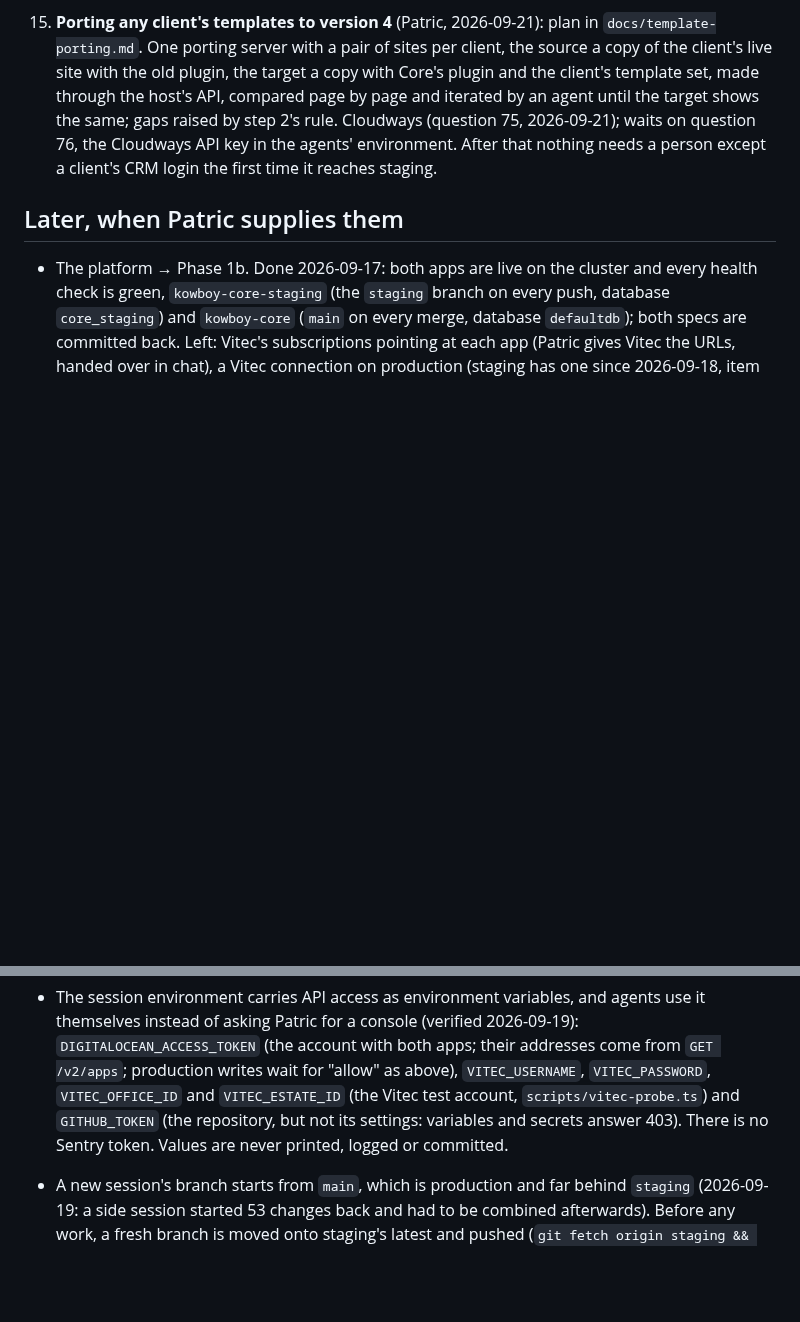
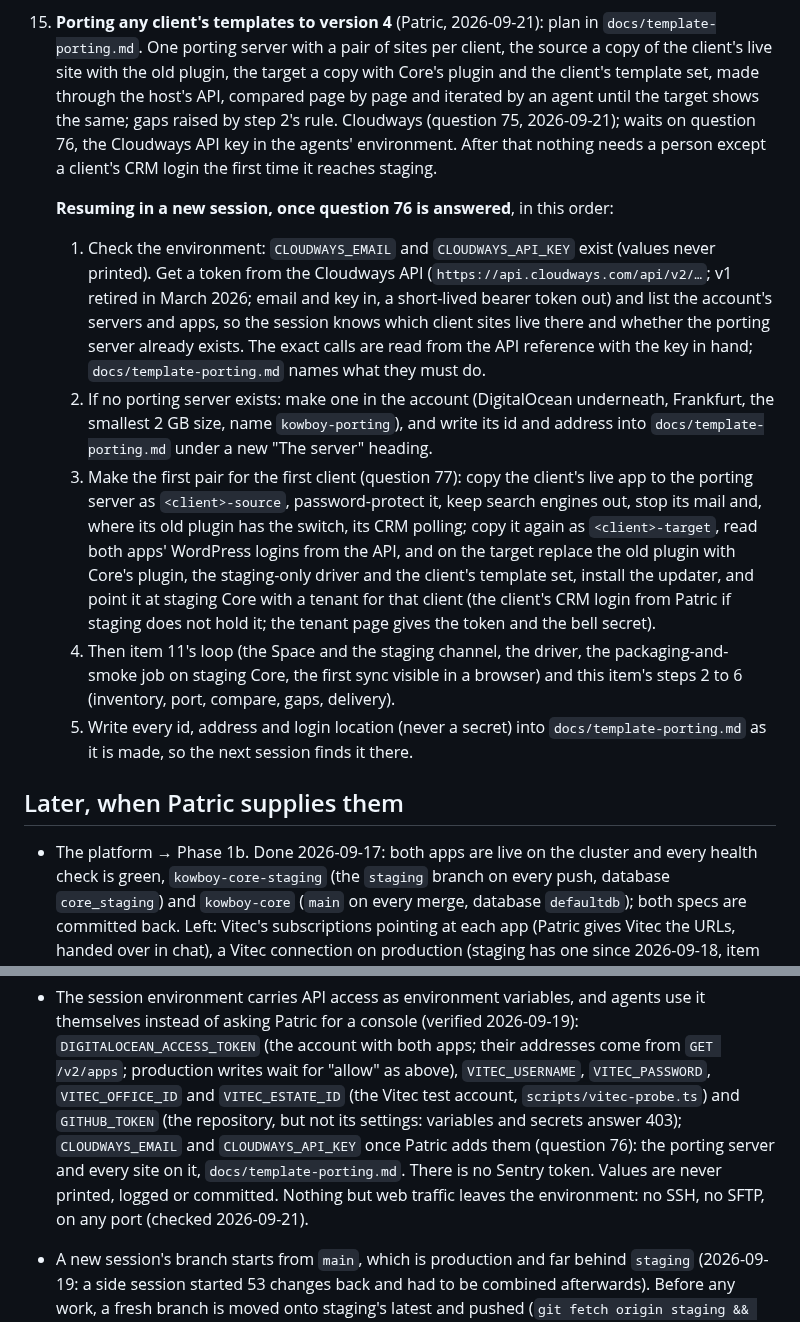
Before and after one commit to KowboyMedia/kowboy-core, a Markdown page: docs/next-steps.md, 2 parts joined by grey strips. Drawn GitHub-style; blank space fills up the shorter version.

Commit message:
Resume notes for the porting work with the Cloudways API: the environment, the first steps in order, where what is made gets written down; the first client is question 77
Co-Authored-By: Claude Fable 5.1 <noreply@anthropic.com>
Claude-Session: https://claude.ai/code/session_011WnbVbDosu4rajzgxhTUXL

```diff
--- a/docs/next-steps.md
+++ b/docs/next-steps.md
@@ -165,6 +165,30 @@ the first item that is not done, and keep the file current. Decisions and open q
     After that nothing needs a person except a client's CRM login the first time it reaches
     staging.
 
+    **Resuming in a new session, once question 76 is answered**, in this order:
+    1. Check the environment: `CLOUDWAYS_EMAIL` and `CLOUDWAYS_API_KEY` exist (values never
+       printed). Get a token from the Cloudways API (`https://api.cloudways.com/api/v2/…`; v1
+       retired in March 2026; email and key in, a short-lived bearer token out) and list the
+       account's servers and apps, so the session knows which client sites live there and
+       whether the porting server already exists. The exact calls are read from the API
+       reference with the key in hand; `docs/template-porting.md` names what they must do.
+    2. If no porting server exists: make one in the account (DigitalOcean underneath, Frankfurt,
+       the smallest 2 GB size, name `kowboy-porting`), and write its id and address into
+       `docs/template-porting.md` under a new "The server" heading.
+    3. Make the first pair for the first client (question 77): copy the client's live app to the
+       porting server as `<client>-source`, password-protect it, keep search engines out, stop
+       its mail and, where its old plugin has the switch, its CRM polling; copy it again as
+       `<client>-target`, read both apps' WordPress logins from the API, and on the target
+       replace the old plugin with Core's plugin, the staging-only driver and the client's
+       template set, install the updater, and point it at staging Core with a tenant for that
+       client (the client's CRM login from Patric if staging does not hold it; the tenant page
+       gives the token and the bell secret).
+    4. Then item 11's loop (the Space and the staging channel, the driver, the packaging-and-
+       smoke job on staging Core, the first sync visible in a browser) and this item's steps 2
+       to 6 (inventory, port, compare, gaps, delivery).
+    5. Write every id, address and login location (never a secret) into `docs/template-porting.md`
+       as it is made, so the next session finds it there.
+
 ## Later, when Patric supplies them
 
 - The platform → Phase 1b. Done 2026-09-17: both apps are live on the cluster and every health
@@ -201,8 +225,11 @@ the first item that is not done, and keep the file current. Decisions and open q
   (the account with both apps; their addresses come from `GET /v2/apps`; production writes wait
   for "allow" as above), `VITEC_USERNAME`, `VITEC_PASSWORD`, `VITEC_OFFICE_ID` and
   `VITEC_ESTATE_ID` (the Vitec test account, `scripts/vitec-probe.ts`) and `GITHUB_TOKEN` (the
-  repository, but not its settings: variables and secrets answer 403). There is no Sentry token.
-  Values are never printed, logged or committed.
+  repository, but not its settings: variables and secrets answer 403); `CLOUDWAYS_EMAIL` and
+  `CLOUDWAYS_API_KEY` once Patric adds them (question 76): the porting server and every site on
+  it, `docs/template-porting.md`. There is no Sentry token. Values are never printed, logged or
+  committed. Nothing but web traffic leaves the environment: no SSH, no SFTP, on any port
+  (checked 2026-09-21).
 - A new session's branch starts from `main`, which is production and far behind `staging`
   (2026-09-19: a side session started 53 changes back and had to be combined afterwards). Before
   any work, a fresh branch is moved onto staging's latest and pushed
```
Also changed, not shown: docs/open-questions.md (+11 -1 lines), docs/template-porting.md (+10 -1 lines).
